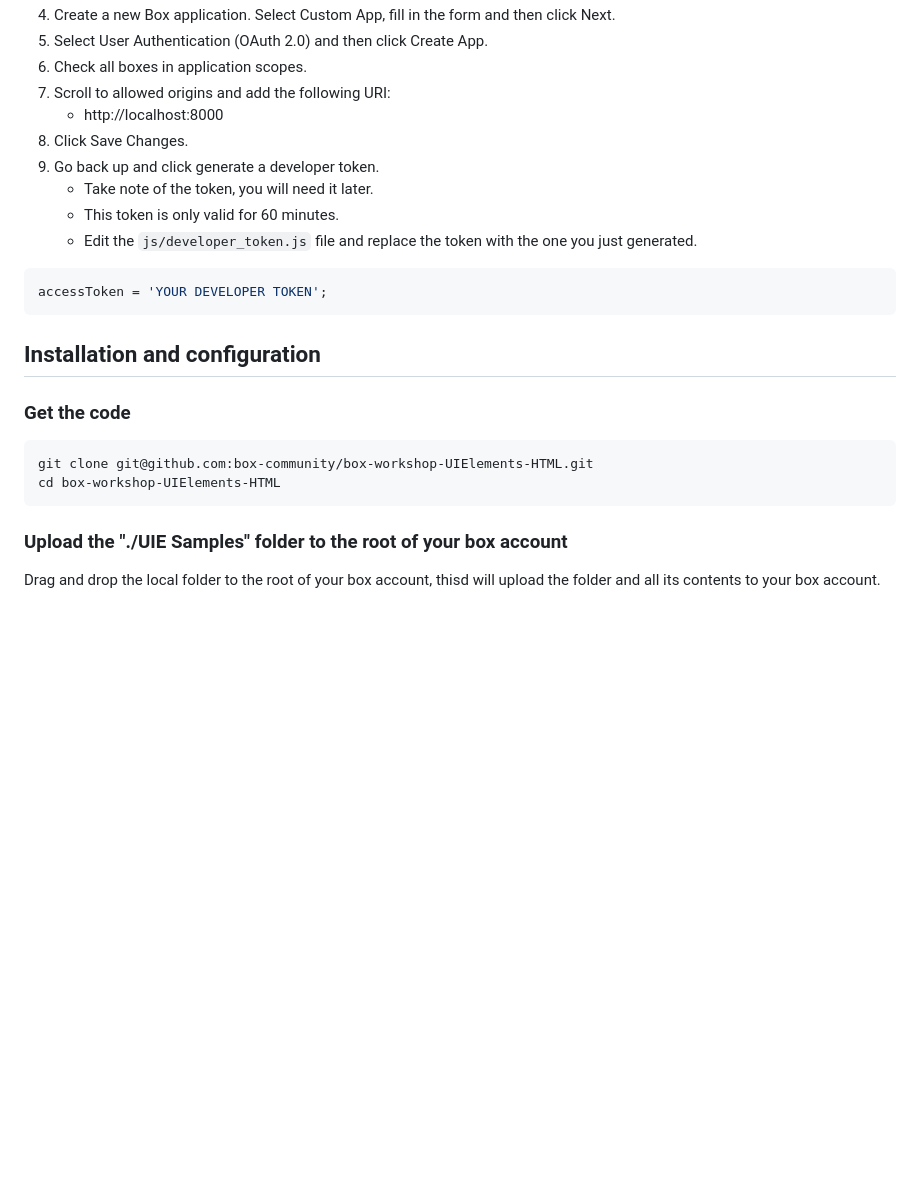
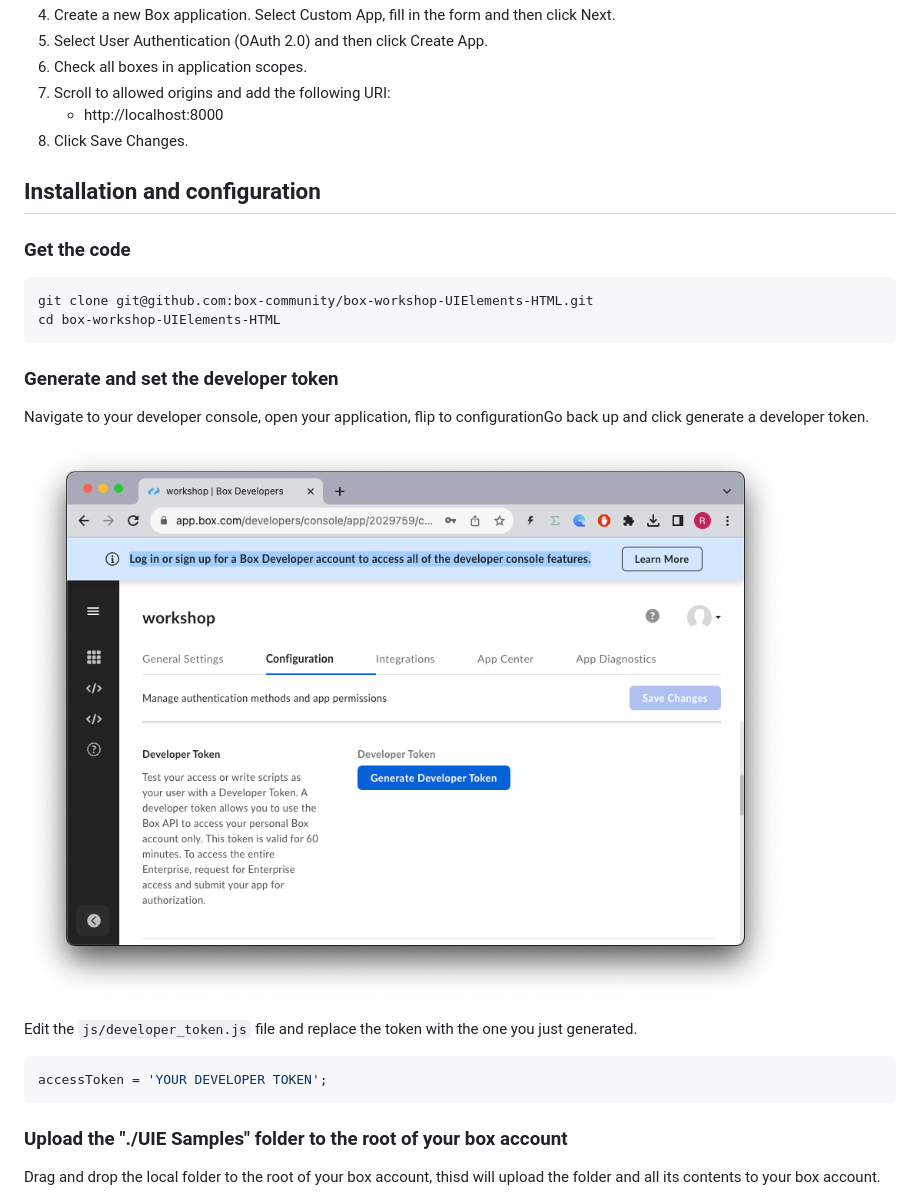
Before and after one commit to box-community/box-workshop-UIElements-pure-js, a Markdown page: README.md, the part around the change. Rendered like a GitHub page; pictures changed too: images/developer_token_gen.png (added); blank space fills up the shorter version.

Commit message:
fix developer token in readme

````diff
--- a/README.md
+++ b/README.md
@@ -18,13 +18,6 @@ Workshop on how to use the Box UI Elements in a pure HTML Javascript environment
 6. Scroll to allowed origins and add the following URI:
     - http://localhost:8000
 8. Click Save Changes.
-9. Go back up and click generate a developer token.
-    - Take note of the token, you will need it later.
-    - This token is only valid for 60 minutes.
-    - Edit the `js/developer_token.js` file and replace the token with the one you just generated.
-```javascript
-accessToken = 'YOUR DEVELOPER TOKEN';
-```
 
 
 ## Installation and configuration
@@ -33,6 +26,17 @@ accessToken = 'YOUR DEVELOPER TOKEN';
 ```bash
 git clone git@github.com:box-community/box-workshop-UIElements-HTML.git
 cd box-workshop-UIElements-HTML
+```
+
+### Generate and set the developer token
+Navigate to your developer console, open your application, flip to configurationGo back up and click generate a developer token.
+
+![Alt text](/images/developer_token_gen.png)
+
+Edit the `js/developer_token.js` file and replace the token with the one you just generated.
+
+```javascript
+accessToken = 'YOUR DEVELOPER TOKEN';
 ```
 
 ### Upload the "./UIE Samples" folder to the root of your box account
````
